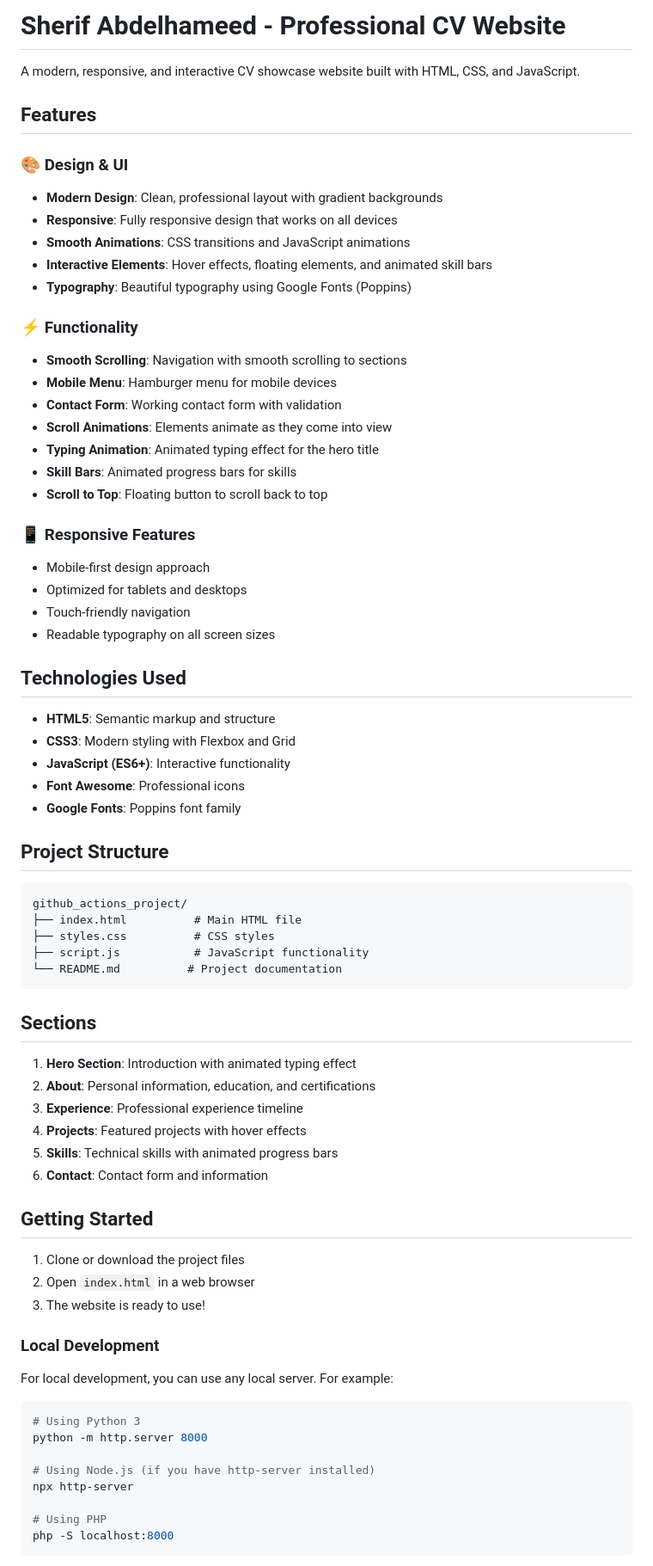
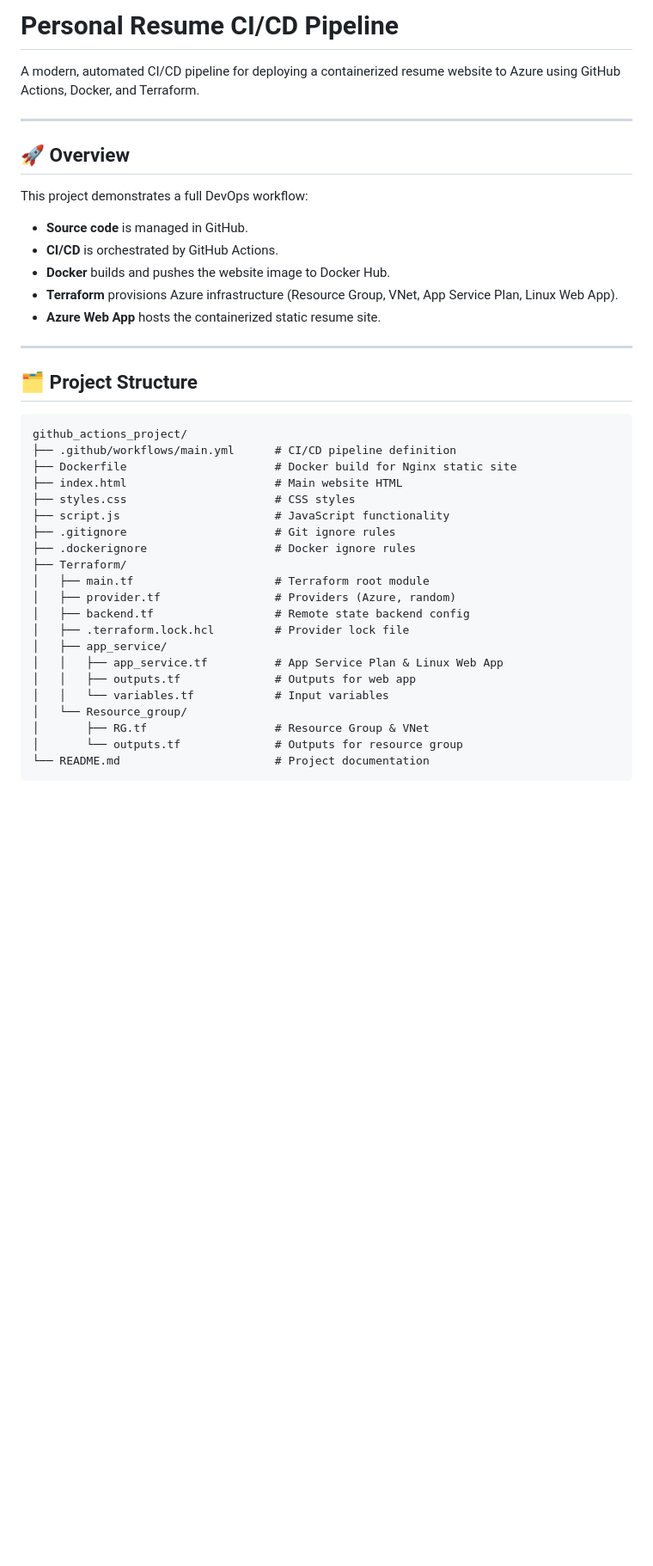
Before and after one commit to Sherifabdelhameed/Personal_Resume_CICD_Project, a Markdown page: README.md, the part around one of its changes. Shown at 86% size. GitHub-like rendering; blank space fills up the shorter version.

````diff
--- a/README.md
+++ b/README.md
@@ -1,76 +1,42 @@
-# Sherif Abdelhameed - Professional CV Website
+# Personal Resume CI/CD Pipeline
 
-A modern, responsive, and interactive CV showcase website built with HTML, CSS, and JavaScript.
+A modern, automated CI/CD pipeline for deploying a containerized resume website to Azure using GitHub Actions, Docker, and Terraform.
 
-## Features
+---
 
-### 🎨 Design & UI
-- **Modern Design**: Clean, professional layout with gradient backgrounds
-- **Responsive**: Fully responsive design that works on all devices
-- **Smooth Animations**: CSS transitions and JavaScript animations
-- **Interactive Elements**: Hover effects, floating elements, and animated skill bars
-- **Typography**: Beautiful typography using Google Fonts (Poppins)
+## 🚀 Overview
 
-### ⚡ Functionality
-- **Smooth Scrolling**: Navigation with smooth scrolling to sections
-- **Mobile Menu**: Hamburger menu for mobile devices
-- **Contact Form**: Working contact form with validation
-- **Scroll Animations**: Elements animate as they come into view
-- **Typing Animation**: Animated typing effect for the hero title
-- **Skill Bars**: Animated progress bars for skills
-- **Scroll to Top**: Floating button to scroll back to top
+This project demonstrates a full DevOps workflow:
+- **Source code** is managed in GitHub.
+- **CI/CD** is orchestrated by GitHub Actions.
+- **Docker** builds and pushes the website image to Docker Hub.
+- **Terraform** provisions Azure infrastructure (Resource Group, VNet, App Service Plan, Linux Web App).
+- **Azure Web App** hosts the containerized static resume site.
 
-### 📱 Responsive Features
-- Mobile-first design approach
-- Optimized for tablets and desktops
-- Touch-friendly navigation
-- Readable typography on all screen sizes
+---
 
-## Technologies Used
-
-- **HTML5**: Semantic markup and structure
-- **CSS3**: Modern styling with Flexbox and Grid
-- **JavaScript (ES6+)**: Interactive functionality
-- **Font Awesome**: Professional icons
-- **Google Fonts**: Poppins font family
-
-## Project Structure
+## 🗂️ Project Structure
 
 ```
 github_actions_project/
-├── index.html          # Main HTML file
-├── styles.css          # CSS styles
-├── script.js           # JavaScript functionality
-└── README.md          # Project documentation
+├── .github/workflows/main.yml      # CI/CD pipeline definition
+├── Dockerfile                      # Docker build for Nginx static site
+├── index.html                      # Main website HTML
+├── styles.css                      # CSS styles
+├── script.js                       # JavaScript functionality
+├── .gitignore                      # Git ignore rules
+├── .dockerignore                   # Docker ignore rules
+├── Terraform/
+│   ├── main.tf                     # Terraform root module
+│   ├── provider.tf                 # Providers (Azure, random)
+│   ├── backend.tf                  # Remote state backend config
+│   ├── .terraform.lock.hcl         # Provider lock file
+│   ├── app_service/
+│   │   ├── app_service.tf          # App Service Plan & Linux Web App
+│   │   ├── outputs.tf              # Outputs for web app
+│   │   └── variables.tf            # Input variables
+│   └── Resource_group/
+│       ├── RG.tf                   # Resource Group & VNet
+│       └── outputs.tf              # Outputs for resource group
+└── README.md                       # Project documentation
 ```
-
-## Sections
-
-1. **Hero Section**: Introduction with animated typing effect
-2. **About**: Personal information, education, and certifications
-3. **Experience**: Professional experience timeline
-4. **Projects**: Featured projects with hover effects
-5. **Skills**: Technical skills with animated progress bars
-6. **Contact**: Contact form and information
-
-## Getting Started
-
-1. Clone or download the project files
-2. Open `index.html` in a web browser
-3. The website is ready to use!
-
-### Local Development
-
-For local development, you can use any local server. For example:
-
-```bash
-# Using Python 3
-python -m http.server 8000
-
-# Using Node.js (if you have http-server installed)
-npx http-server
-
-# Using PHP
-php -S localhost:8000
-```
-
````
Also changed, not shown: other parts of README.md (+77 -85 lines).
